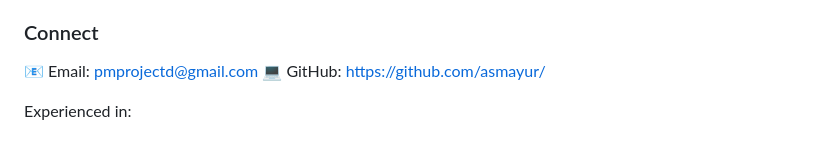
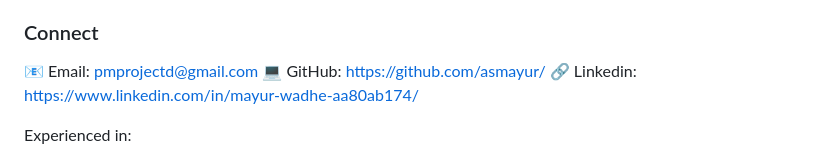
Before and after one commit to asmayur/visrual_drawing_complete_code_by_mayur, a Markdown page: README.md, the part around the change. GitHub-like rendering.

```diff
--- a/README.md
+++ b/README.md
@@ -122,6 +122,7 @@ Focused on building:
 
 📧 Email: pmprojectd@gmail.com
 💻 GitHub: https://github.com/asmayur/
+🔗 Linkedin: https://www.linkedin.com/in/mayur-wadhe-aa80ab174/
 
 Experienced in:
 
```
